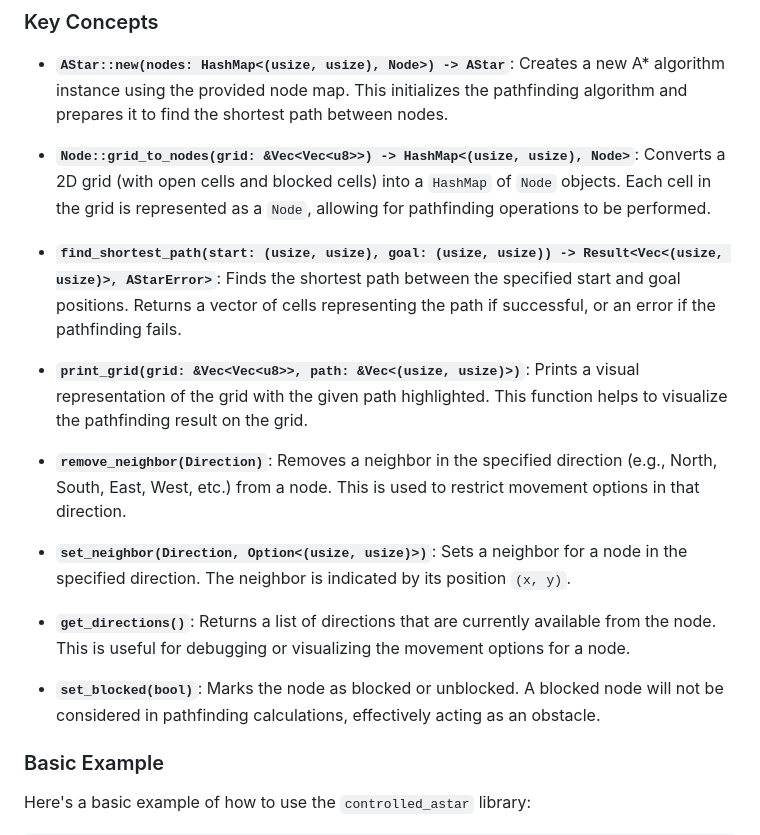
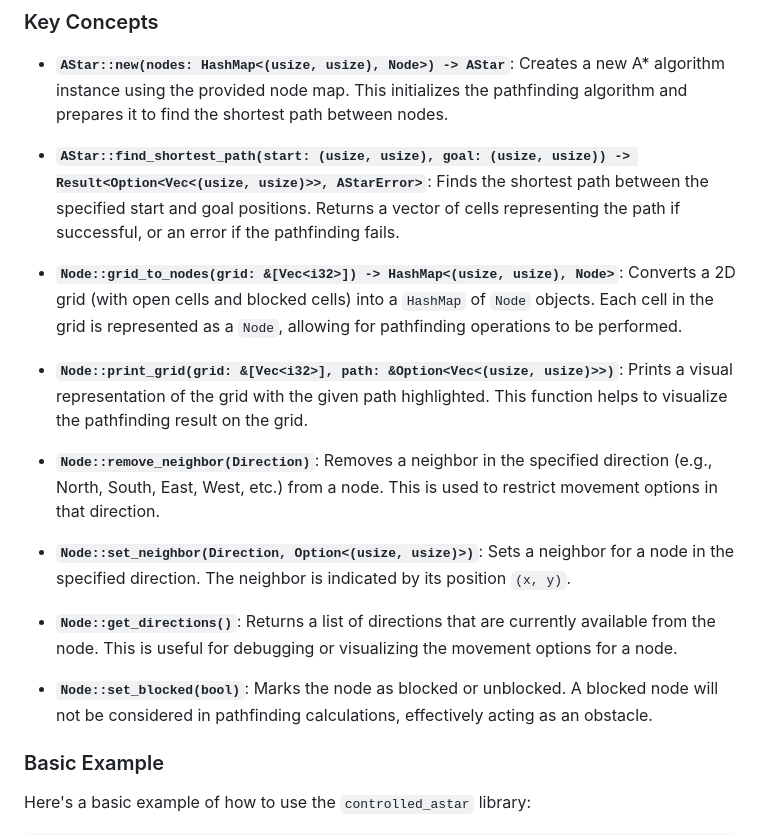
Before and after one commit to selimserbes/controlled-astar, a Markdown page: README.md, the part around the change. GitHub-like rendering.

```diff
--- a/README.md
+++ b/README.md
@@ -55,19 +55,19 @@ Y 0 | . . . . # . . . . . |
 
 - **`AStar::new(nodes: HashMap<(usize, usize), Node>) -> AStar`**: Creates a new A\* algorithm instance using the provided node map. This initializes the pathfinding algorithm and prepares it to find the shortest path between nodes.
 
-- **`Node::grid_to_nodes(grid: &Vec<Vec<u8>>) -> HashMap<(usize, usize), Node>`**: Converts a 2D grid (with open cells and blocked cells) into a `HashMap` of `Node` objects. Each cell in the grid is represented as a `Node`, allowing for pathfinding operations to be performed.
+- **`AStar::find_shortest_path(start: (usize, usize), goal: (usize, usize)) -> Result<Option<Vec<(usize, usize)>>, AStarError>`**: Finds the shortest path between the specified start and goal positions. Returns a vector of cells representing the path if successful, or an error if the pathfinding fails.
 
-- **`find_shortest_path(start: (usize, usize), goal: (usize, usize)) -> Result<Vec<(usize, usize)>, AStarError>`**: Finds the shortest path between the specified start and goal positions. Returns a vector of cells representing the path if successful, or an error if the pathfinding fails.
+- **`Node::grid_to_nodes(grid: &[Vec<i32>]) -> HashMap<(usize, usize), Node>`**: Converts a 2D grid (with open cells and blocked cells) into a `HashMap` of `Node` objects. Each cell in the grid is represented as a `Node`, allowing for pathfinding operations to be performed.
 
-- **`print_grid(grid: &Vec<Vec<u8>>, path: &Vec<(usize, usize)>)`**: Prints a visual representation of the grid with the given path highlighted. This function helps to visualize the pathfinding result on the grid.
+- **`Node::print_grid(grid: &[Vec<i32>], path: &Option<Vec<(usize, usize)>>)`**: Prints a visual representation of the grid with the given path highlighted. This function helps to visualize the pathfinding result on the grid.
 
-- **`remove_neighbor(Direction)`**: Removes a neighbor in the specified direction (e.g., North, South, East, West, etc.) from a node. This is used to restrict movement options in that direction.
+- **`Node::remove_neighbor(Direction)`**: Removes a neighbor in the specified direction (e.g., North, South, East, West, etc.) from a node. This is used to restrict movement options in that direction.
 
-- **`set_neighbor(Direction, Option<(usize, usize)>)`**: Sets a neighbor for a node in the specified direction. The neighbor is indicated by its position `(x, y)`.
+- **`Node::set_neighbor(Direction, Option<(usize, usize)>)`**: Sets a neighbor for a node in the specified direction. The neighbor is indicated by its position `(x, y)`.
 
-- **`get_directions()`**: Returns a list of directions that are currently available from the node. This is useful for debugging or visualizing the movement options for a node.
+- **`Node::get_directions()`**: Returns a list of directions that are currently available from the node. This is useful for debugging or visualizing the movement options for a node.
 
-- **`set_blocked(bool)`**: Marks the node as blocked or unblocked. A blocked node will not be considered in pathfinding calculations, effectively acting as an obstacle.
+- **`Node::set_blocked(bool)`**: Marks the node as blocked or unblocked. A blocked node will not be considered in pathfinding calculations, effectively acting as an obstacle.
 
 ### Basic Example
 
```
